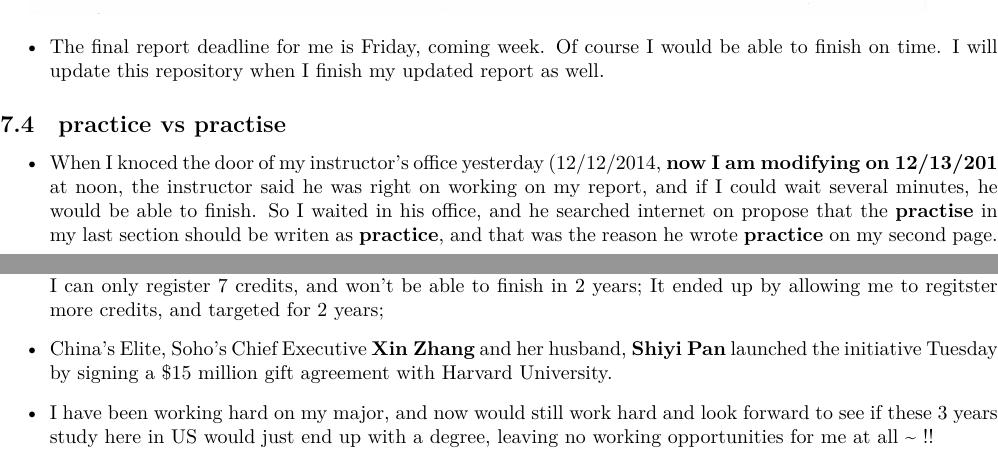
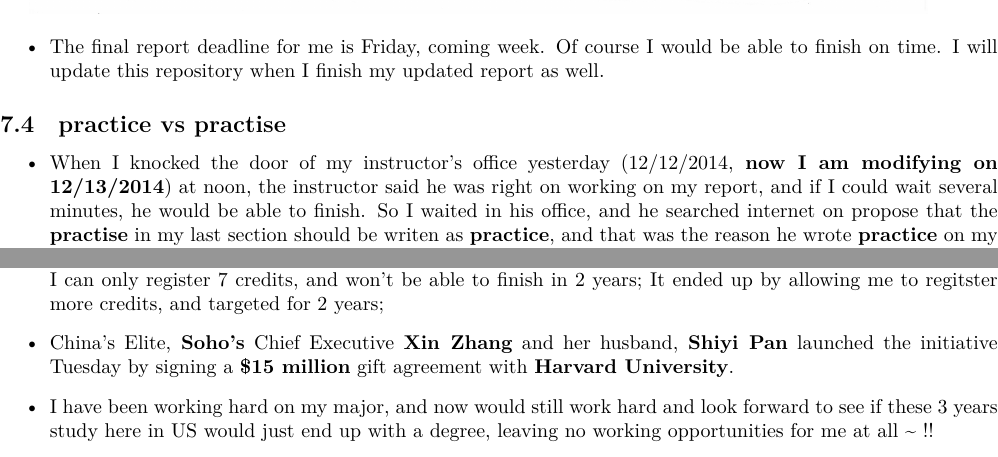
Before and after one commit to SantoshKumar3295/AndroidAppProgramming, a LaTeX document (readme.tex): two parts of pages 24 and 26 of 26, joined at a grey line, cut so that both start at the same text. Compiled offline with XeLaTeX.

Commit message:
seeking career opportunities

```diff
--- a/readme.tex
+++ b/readme.tex
@@ -391,7 +391,7 @@ Command Pattern:
 \subsection{practice vs practise}
 \label{sec-7-4}
 \begin{itemize}
-\item When I knoced the door of my instructor's office yesterday (12/12/2014, \textbf{now I am modifying on 12/13/2014}) at noon, the instructor said he was right on working on my report, and if I could wait several minutes, he would be able to finish. So I waited in his office, and he searched internet on propose that the \textbf{practise} in my last section should be writen as \textbf{practice}, and that was the reason he wrote \textbf{practice} on my second page.
+\item When I knocked the door of my instructor's office yesterday (12/12/2014, \textbf{now I am modifying on 12/13/2014}) at noon, the instructor said he was right on working on my report, and if I could wait several minutes, he would be able to finish. So I waited in his office, and he searched internet on propose that the \textbf{practise} in my last section should be writen as \textbf{practice}, and that was the reason he wrote \textbf{practice} on my second page.
 \item And after he searched the word using google, he emphasized by talking to me that in bratish english, people may spell \textbf{practice} as \textbf{practise}, but in America, they use to write as \textbf{practice}. He wrote the word down on my report without circling the original wrong-spelled word.
 \end{itemize}
 
@@ -423,7 +423,7 @@ Command Pattern:
 \item I hoped an opportunity and chance to make my own effort and survive here in US.
 \item I have only one cs120 with \textbf{B} as the grade as all the my applying background, but I got admitted by the department;
 \item I was allowed to register cs121 and cs150 7 credits in total for my first semester, I talked to advisor and another professor in the department to target a 2 year MS plan; And I would leave for China at that time if I can only register 7 credits, and won't be able to finish in 2 years; It ended up by allowing me to regitster more credits, and targeted for 2 years;
-\item China's Elite, Soho's Chief Executive \textbf{Xin Zhang} and her husband, \textbf{Shiyi Pan} launched the initiative Tuesday by signing a \$15 million gift agreement with Harvard University.
+\item China's Elite, \textbf{Soho's} Chief Executive \textbf{Xin Zhang} and her husband, \textbf{Shiyi Pan} launched the initiative Tuesday by signing a \textbf{\$15 million} gift agreement with \textbf{Harvard University}.
 \item I have been working hard on my major, and now would still work hard and look forward to see if these 3 years study here in US would just end up with a degree, leaving no working opportunities for me at all \textasciitilde{}~!!
 \end{itemize}
 % Emacs 24.3.1 (Org mode 8.2.7c)
```
Also changed, not shown: readme.pdf, readme.tex (2 more changed lines), 1 other file.
